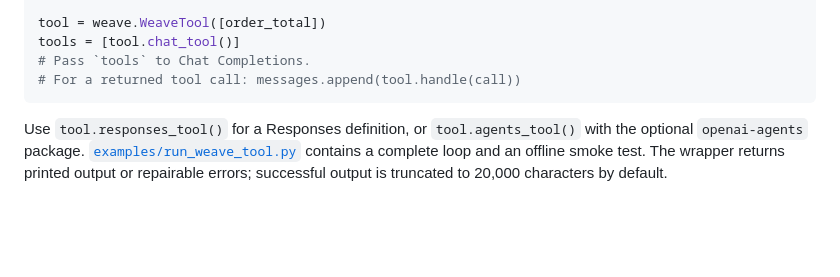
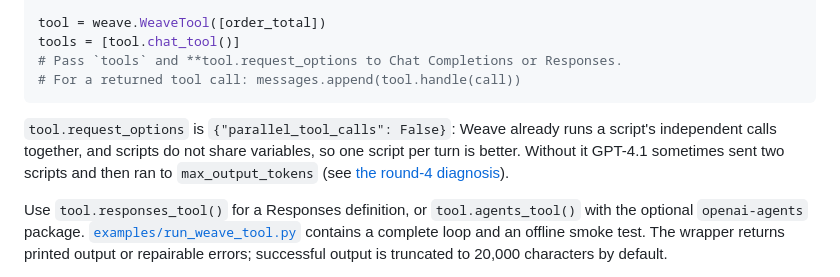
Before and after one commit to AtharvRaotole/weave, a Markdown page: README.md, the part around one of its changes. Drawn GitHub-style; blank space fills up the shorter version.

````diff
--- a/README.md
+++ b/README.md
@@ -171,9 +202,14 @@ def order_total(order_id):
 
 tool = weave.WeaveTool([order_total])
 tools = [tool.chat_tool()]
-# Pass `tools` to Chat Completions.
+# Pass `tools` and **tool.request_options to Chat Completions or Responses.
 # For a returned tool call: messages.append(tool.handle(call))
 ```
+
+`tool.request_options` is `{"parallel_tool_calls": False}`: Weave already runs a script's
+independent calls together, and scripts do not share variables, so one script per turn is
+better. Without it GPT-4.1 sometimes sent two scripts and then ran to `max_output_tokens`
+(see [the round-4 diagnosis](bench/results/v7/diag-turn1/NOTES.md)).
 
 Use `tool.responses_tool()` for a Responses definition, or `tool.agents_tool()`
 with the optional `openai-agents` package.
````
Also changed, not shown: other parts of README.md (+40 -9 lines), assets/demo.gif (added), 5 other files.
